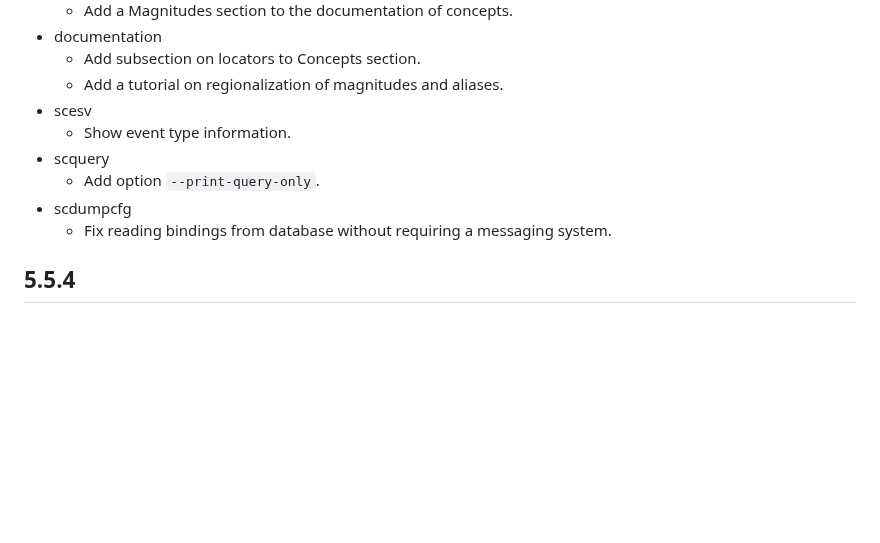
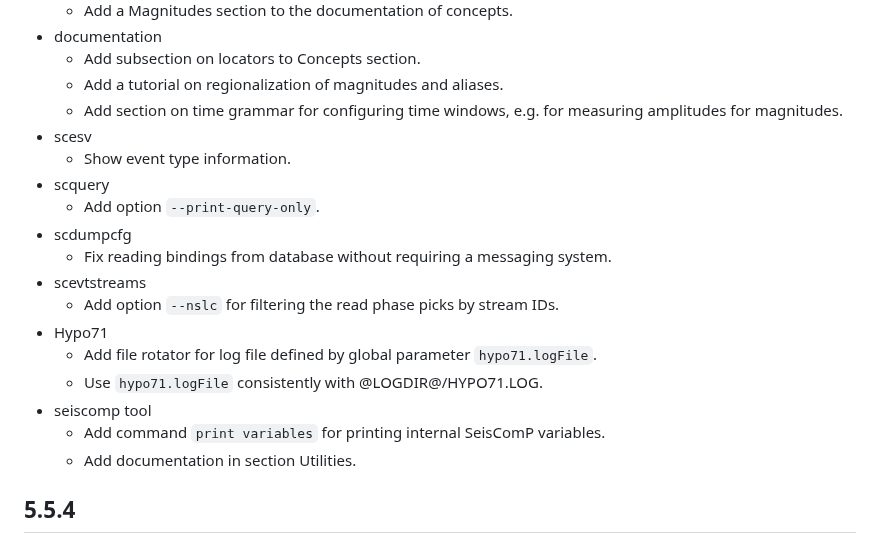
Before and after one commit to SeisComP/seiscomp, a Markdown page: CHANGELOG.md, the part around the change. Rendered like a GitHub page; blank space fills up the shorter version.

Commit message:
Update changelog

```diff
--- a/CHANGELOG.md
+++ b/CHANGELOG.md
@@ -44,12 +44,23 @@ All notable changes to SeisComP are documented here.
 -   documentation
     -   Add subsection on locators to Concepts section.
     -   Add a tutorial on regionalization of magnitudes and aliases.
+    -   Add section on time grammar for configuring time windows, e.g. for
+        measuring amplitudes for magnitudes.
 -   scesv
     -   Show event type information.
 -   scquery
     -   Add option `--print-query-only`.
 -   scdumpcfg
     -   Fix reading bindings from database without requiring a messaging system.
+-   scevtstreams
+    -   Add option `--nslc` for filtering the read phase picks by stream IDs.
+-   Hypo71
+    -   Add file rotator for log file defined by global parameter
+        `hypo71.logFile`.
+    -   Use `hypo71.logFile` consistently with @LOGDIR@/HYPO71.LOG.
+-   seiscomp tool
+    -   Add command `print variables` for printing internal SeisComP variables.
+    -   Add documentation in section Utilities.
 
 ## 5.5.4
 
```
